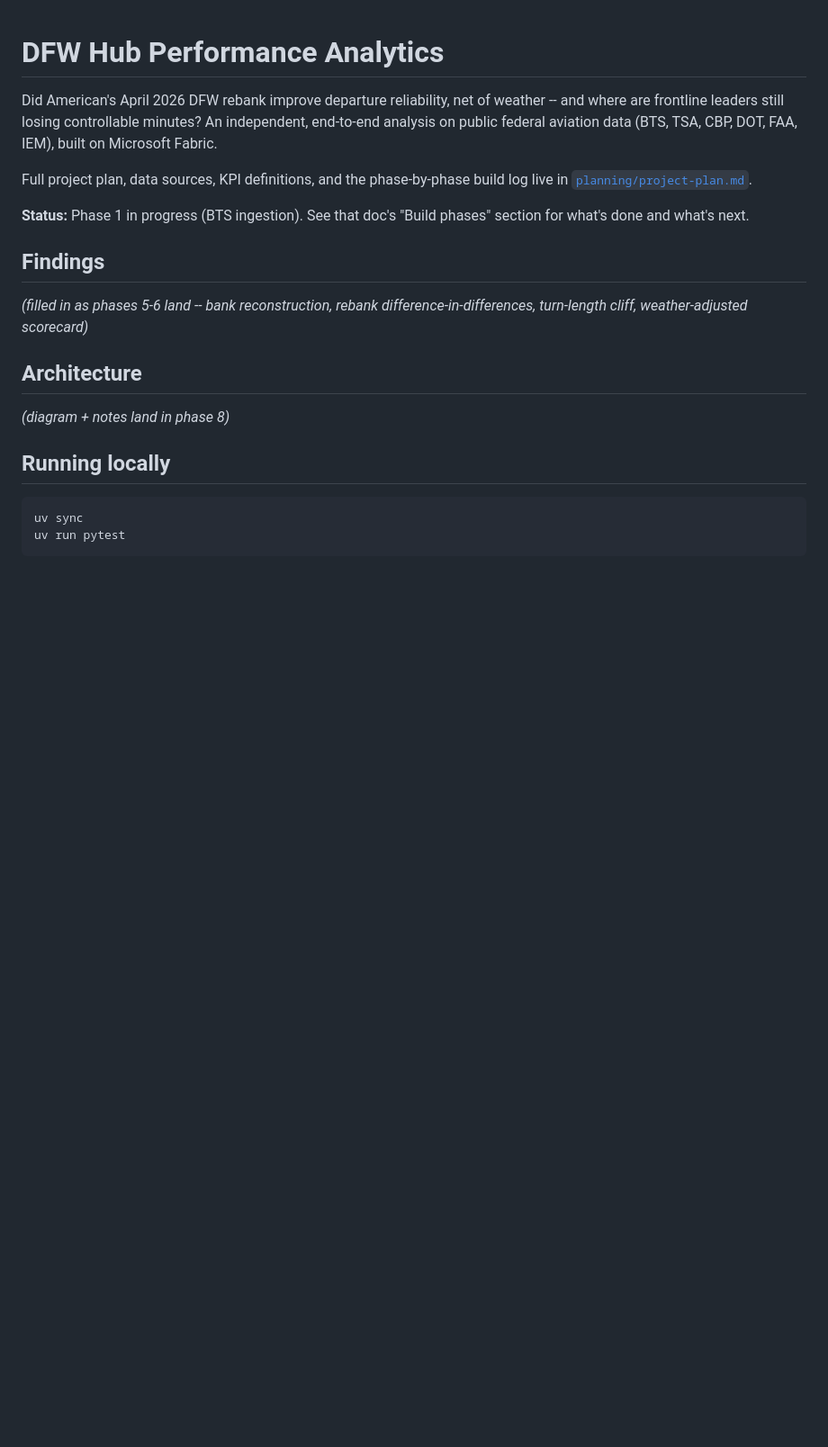
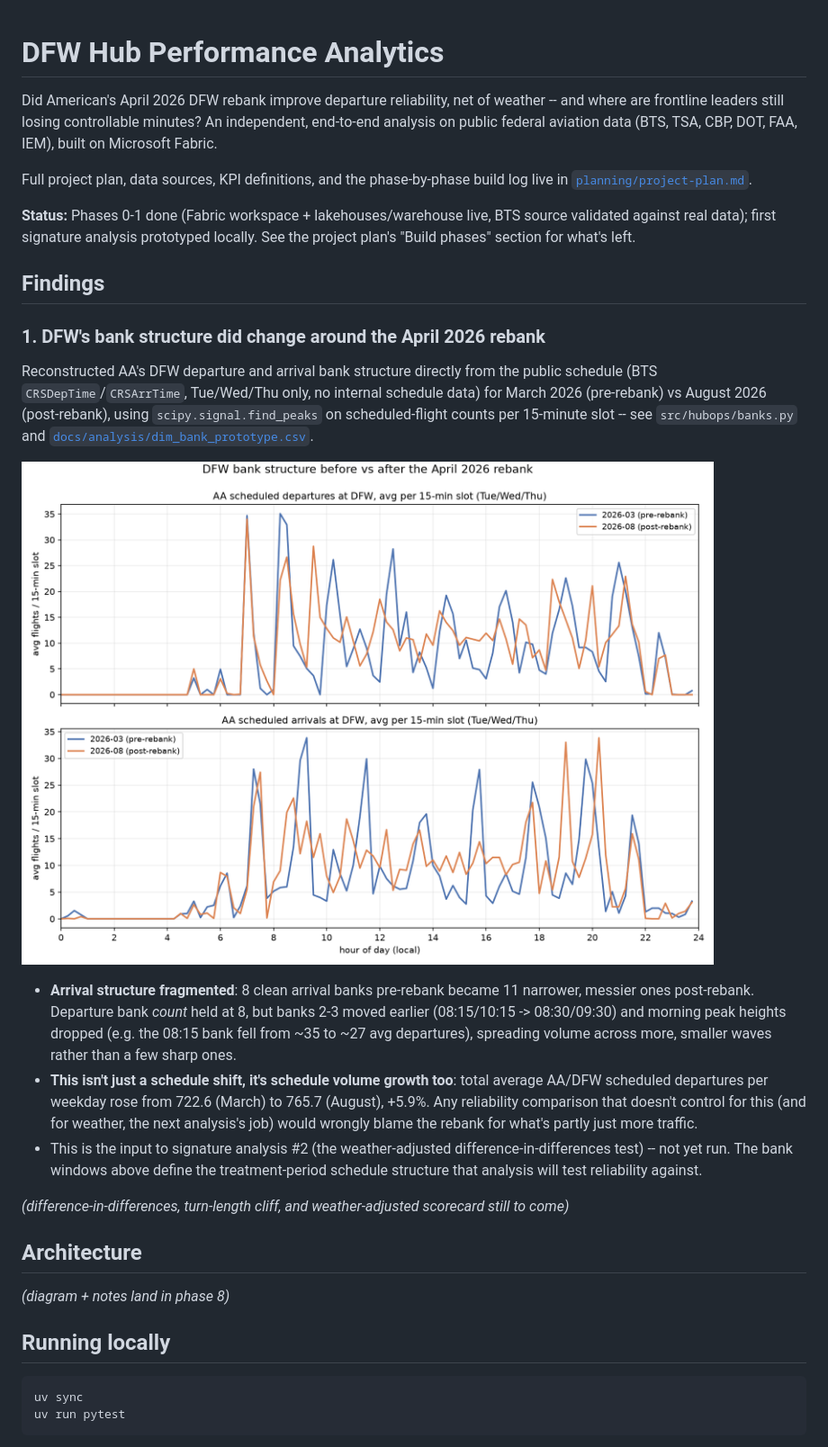
Before and after one commit to medhanshrajdeo/aa-hub-performance, a Markdown page: README.md, the part around the change. Shown at 90% size. Rendered like a GitHub page; pictures changed too: docs/analysis/dfw_bank_structure_pre_post_rebank.png (added); blank space fills up the shorter version.

```diff
--- a/README.md
+++ b/README.md
@@ -8,13 +8,41 @@ data (BTS, TSA, CBP, DOT, FAA, IEM), built on Microsoft Fabric.
 Full project plan, data sources, KPI definitions, and the phase-by-phase
 build log live in [`planning/project-plan.md`](planning/project-plan.md).
 
-**Status:** Phase 1 in progress (BTS ingestion). See that doc's "Build
-phases" section for what's done and what's next.
+**Status:** Phases 0-1 done (Fabric workspace + lakehouses/warehouse live,
+BTS source validated against real data); first signature analysis
+prototyped locally. See the project plan's "Build phases" section for
+what's left.
 
 ## Findings
 
-_(filled in as phases 5-6 land -- bank reconstruction, rebank
-difference-in-differences, turn-length cliff, weather-adjusted scorecard)_
+### 1. DFW's bank structure did change around the April 2026 rebank
+
+Reconstructed AA's DFW departure and arrival bank structure directly from
+the public schedule (BTS `CRSDepTime`/`CRSArrTime`, Tue/Wed/Thu only, no
+internal schedule data) for March 2026 (pre-rebank) vs August 2026
+(post-rebank), using `scipy.signal.find_peaks` on scheduled-flight counts
+per 15-minute slot -- see `src/hubops/banks.py` and
+[`docs/analysis/dim_bank_prototype.csv`](docs/analysis/dim_bank_prototype.csv).
+
+![DFW bank structure before vs after the April 2026 rebank](docs/analysis/dfw_bank_structure_pre_post_rebank.png)
+
+- **Arrival structure fragmented**: 8 clean arrival banks pre-rebank became
+  11 narrower, messier ones post-rebank. Departure bank *count* held at 8,
+  but banks 2-3 moved earlier (08:15/10:15 -> 08:30/09:30) and morning peak
+  heights dropped (e.g. the 08:15 bank fell from ~35 to ~27 avg departures),
+  spreading volume across more, smaller waves rather than a few sharp ones.
+- **This isn't just a schedule shift, it's schedule volume growth too**:
+  total average AA/DFW scheduled departures per weekday rose from 722.6
+  (March) to 765.7 (August), +5.9%. Any reliability comparison that doesn't
+  control for this (and for weather, the next analysis's job) would
+  wrongly blame the rebank for what's partly just more traffic.
+- This is the input to signature analysis #2 (the weather-adjusted
+  difference-in-differences test) -- not yet run. The bank windows above
+  define the treatment-period schedule structure that analysis will test
+  reliability against.
+
+_(difference-in-differences, turn-length cliff, and weather-adjusted
+scorecard still to come)_
 
 ## Architecture
 
```
Also changed, not shown: 4 other files.
